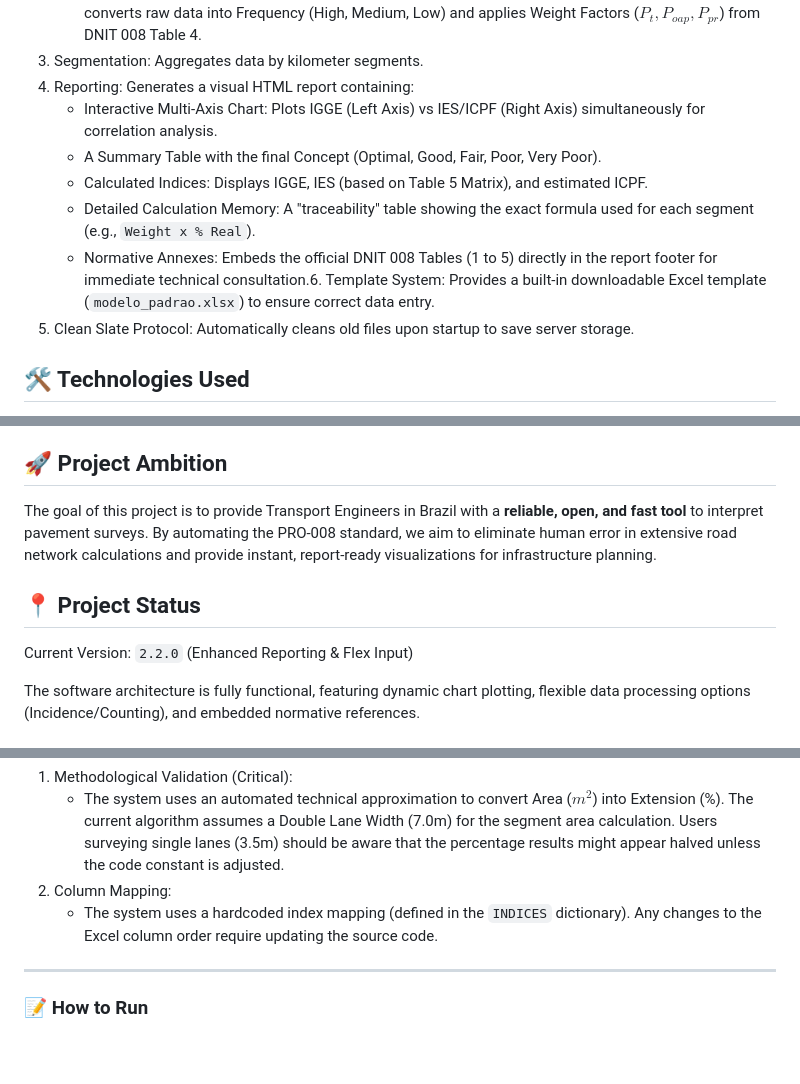
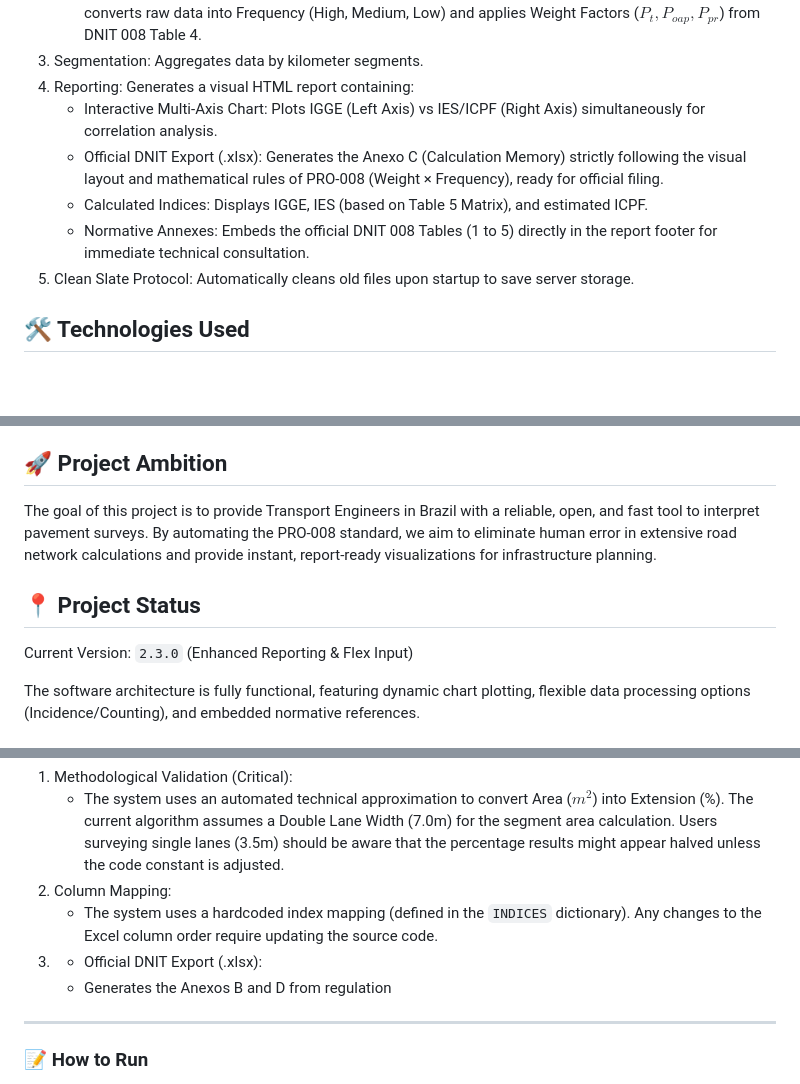
Before and after one commit to lucianoengdev/ProjetoIGG, a Markdown page: README.md, 3 parts joined by grey strips. Drawn GitHub-style; blank space fills up the shorter version.

Commit message:
2.3.0 Update README

```diff
--- a/README.md
+++ b/README.md
@@ -18,10 +18,9 @@ This application replaces manual calculation spreadsheets with an automated, dat
 4.  Segmentation: Aggregates data by kilometer segments.
 5.  Reporting: Generates a visual HTML report containing:
     * Interactive Multi-Axis Chart: Plots IGGE (Left Axis) vs IES/ICPF (Right Axis) simultaneously for correlation analysis.
-    * A Summary Table with the final Concept (Optimal, Good, Fair, Poor, Very Poor).
+    * Official DNIT Export (.xlsx): Generates the Anexo C (Calculation Memory) strictly following the visual layout and mathematical rules of PRO-008 (Weight × Frequency), ready for official filing.
     * Calculated Indices: Displays IGGE, IES (based on Table 5 Matrix), and estimated ICPF.
-    * Detailed Calculation Memory: A "traceability" table showing the exact formula used for each segment (e.g., `Weight x % Real`).
-    * Normative Annexes: Embeds the official DNIT 008 Tables (1 to 5) directly in the report footer for immediate technical consultation.6.  Template System: Provides a built-in downloadable Excel template (`modelo_padrao.xlsx`) to ensure correct data entry.
+    * Normative Annexes: Embeds the official DNIT 008 Tables (1 to 5) directly in the report footer for immediate technical consultation.
 7.  Clean Slate Protocol: Automatically cleans old files upon startup to save server storage.
 
 ## 🛠️ Technologies Used
@@ -34,10 +33,10 @@ This project relies on a robust Python stack for data analysis and a lightweight
 * Format Handling: OpenPyXL (Excel integration).
 
 ## 🚀 Project Ambition
-The goal of this project is to provide Transport Engineers in Brazil with a **reliable, open, and fast tool** to interpret pavement surveys. By automating the PRO-008 standard, we aim to eliminate human error in extensive road network calculations and provide instant, report-ready visualizations for infrastructure planning.
+The goal of this project is to provide Transport Engineers in Brazil with a reliable, open, and fast tool to interpret pavement surveys. By automating the PRO-008 standard, we aim to eliminate human error in extensive road network calculations and provide instant, report-ready visualizations for infrastructure planning.
 
 ## 📍 Project Status
-Current Version: `2.2.0` (Enhanced Reporting & Flex Input)
+Current Version: `2.3.0` (Enhanced Reporting & Flex Input)
 
 The software architecture is fully functional, featuring dynamic chart plotting, flexible data processing options (Incidence/Counting), and embedded normative references.
 
@@ -48,6 +47,8 @@ While the software is functionally stable, the following points require attentio
     * The system uses an automated technical approximation to convert Area ($m^2$) into Extension (%). The current algorithm assumes a Double Lane Width (7.0m) for the segment area calculation. Users surveying single lanes (3.5m) should be aware that the percentage results might appear halved unless the code constant is adjusted.
 2.  Column Mapping:
     * The system uses a hardcoded index mapping (defined in the `INDICES` dictionary). Any changes to the Excel column order require updating the source code.
+3.  * Official DNIT Export (.xlsx):
+    * Generates the Anexos B and D from regulation
 
 ---
 
```
